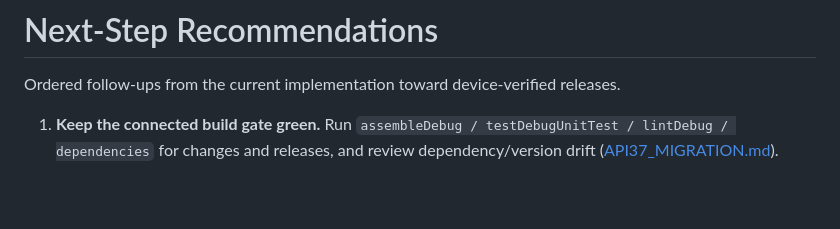
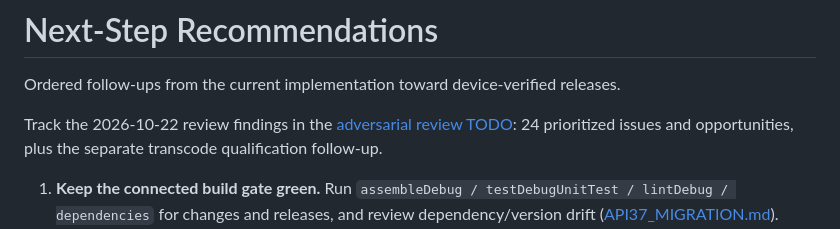
Before and after one commit to adsamcik/Stream-Ferry, a Markdown page: docs/NEXT_STEPS.md, the part around the change. Drawn GitHub-style; blank space fills up the shorter version.

```diff
--- a/docs/NEXT_STEPS.md
+++ b/docs/NEXT_STEPS.md
@@ -1,6 +1,9 @@
 # Next-Step Recommendations
 
 Ordered follow-ups from the current implementation toward device-verified releases.
+
+Track the 2026-10-22 review findings in the [adversarial review TODO](ADVERSARIAL_REVIEW_TODO.md):
+24 prioritized issues and opportunities, plus the separate transcode qualification follow-up.
 
 1. **Keep the connected build gate green.** Run
    `assembleDebug / testDebugUnitTest / lintDebug / dependencies` for changes and releases, and review
```
Also changed, not shown: README.md (+1 -0 lines), docs/ADVERSARIAL_REVIEW_TODO.md (added, +277 -0 lines).
